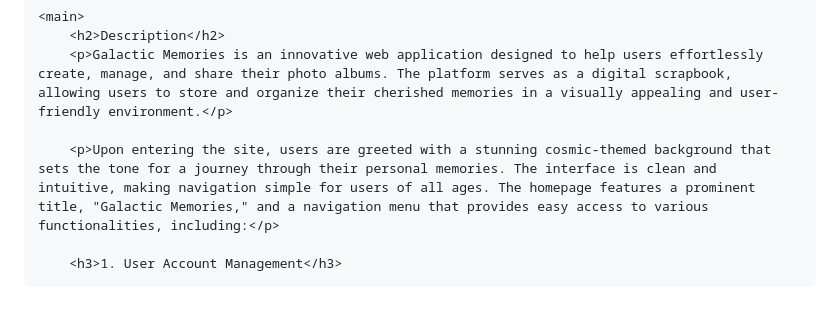
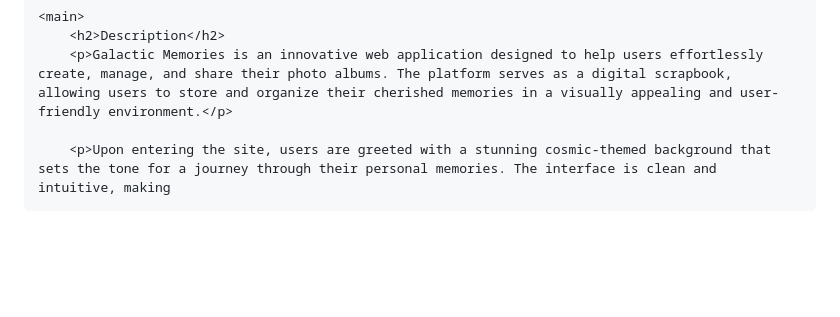
Before and after one commit to GalacticMemories/Galactic-Memories, a Markdown page: README.md, the part around the change. Rendered like a GitHub page; blank space fills up the shorter version.

```diff
--- a/README.md
+++ b/README.md
@@ -104,6 +104,4 @@
         <h2>Description</h2>
         <p>Galactic Memories is an innovative web application designed to help users effortlessly create, manage, and share their photo albums. The platform serves as a digital scrapbook, allowing users to store and organize their cherished memories in a visually appealing and user-friendly environment.</p>
 
-        <p>Upon entering the site, users are greeted with a stunning cosmic-themed background that sets the tone for a journey through their personal memories. The interface is clean and intuitive, making navigation simple for users of all ages. The homepage features a prominent title, "Galactic Memories," and a navigation menu that provides easy access to various functionalities, including:</p>
-
-        <h3>1. User Account Management</h3>
+        <p>Upon entering the site, users are greeted with a stunning cosmic-themed background that sets the tone for a journey through their personal memories. The interface is clean and intuitive, making
```
